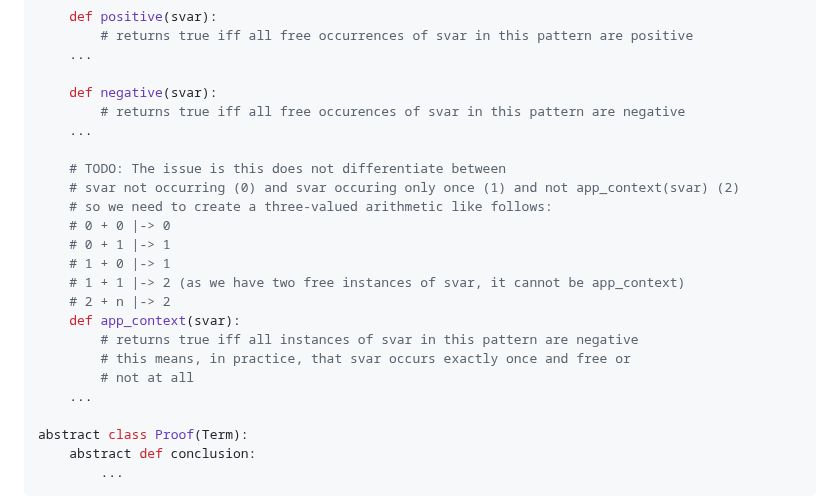
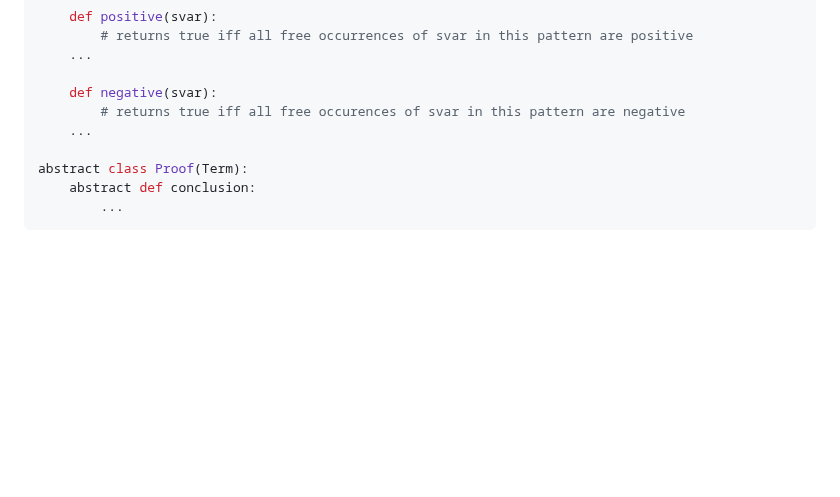
Before and after one commit to runtimeverification/proof-checker, a Markdown page: docs/proof-language.md, the part around the change. GitHub-like rendering; blank space fills up the shorter version.

Commit message:
Remove app_contexts from the spec for now

```diff
--- a/docs/proof-language.md
+++ b/docs/proof-language.md
@@ -216,20 +216,6 @@ abstract class Pattern(Term):
 
     def negative(svar):
         # returns true iff all free occurences of svar in this pattern are negative
-    ...
-
-    # TODO: The issue is this does not differentiate between
-    # svar not occurring (0) and svar occuring only once (1) and not app_context(svar) (2)
-    # so we need to create a three-valued arithmetic like follows:
-    # 0 + 0 |-> 0
-    # 0 + 1 |-> 1
-    # 1 + 0 |-> 1
-    # 1 + 1 |-> 2 (as we have two free instances of svar, it cannot be app_context)
-    # 2 + n |-> 2
-    def app_context(svar):
-        # returns true iff all instances of svar in this pattern are negative
-        # this means, in practice, that svar occurs exactly once and free or
-        # not at all
     ...
 
 abstract class Proof(Term):
```
